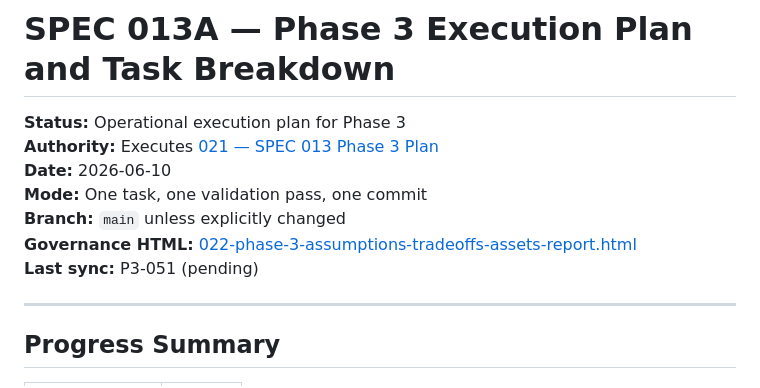
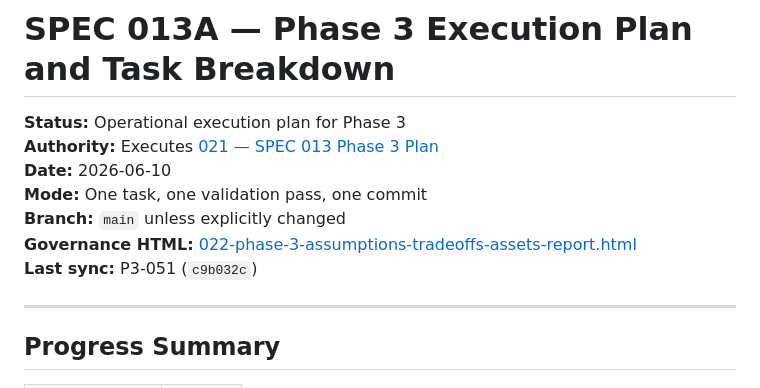
Before and after one commit to lando1234/world-cup-road-to-glory, a Markdown page: Pokelike/docs/024-phase-3-engineering-task-breakdown.md, the part around the change. Rendered like a GitHub page.

Commit message:
docs: sync P3-051 ledger after Phase 3 sign-off
Co-Authored-By: Cursor <cursoragent@cursor.com>

```diff
--- a/Pokelike/docs/024-phase-3-engineering-task-breakdown.md
+++ b/Pokelike/docs/024-phase-3-engineering-task-breakdown.md
@@ -6,7 +6,7 @@
 **Mode:** One task, one validation pass, one commit
 **Branch:** `main` unless explicitly changed
 **Governance HTML:** [022-phase-3-assumptions-tradeoffs-assets-report.html](./022-phase-3-assumptions-tradeoffs-assets-report.html)
-**Last sync:** P3-051 (pending)
+**Last sync:** P3-051 (`c9b032c`)
 
 ---
 
```
